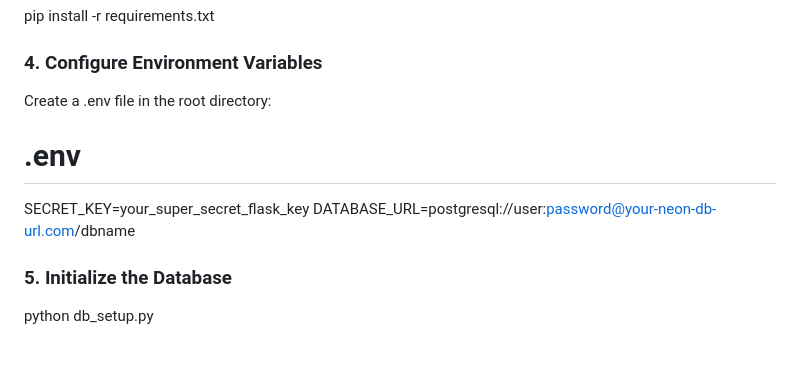
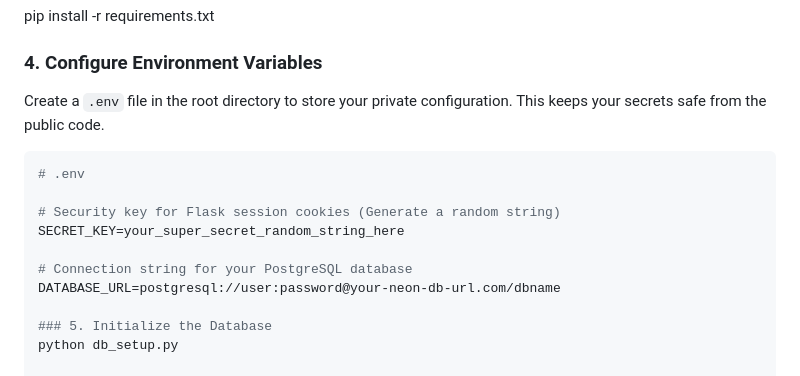
Before and after one commit to webdev-jason/password-vault, a Markdown page: readme.md, the part around the change. GitHub-like rendering; blank space fills up the shorter version.

````diff
--- a/readme.md
+++ b/readme.md
@@ -51,9 +51,15 @@ source venv/bin/activate
 pip install -r requirements.txt
 
 ### 4. Configure Environment Variables
-Create a .env file in the root directory:
+Create a `.env` file in the root directory to store your private configuration. This keeps your secrets safe from the public code.
+
+```ini
 # .env
-SECRET_KEY=your_super_secret_flask_key
+
+# Security key for Flask session cookies (Generate a random string)
+SECRET_KEY=your_super_secret_random_string_here
+
+# Connection string for your PostgreSQL database
 DATABASE_URL=postgresql://user:password@your-neon-db-url.com/dbname
 
 ### 5. Initialize the Database
````
